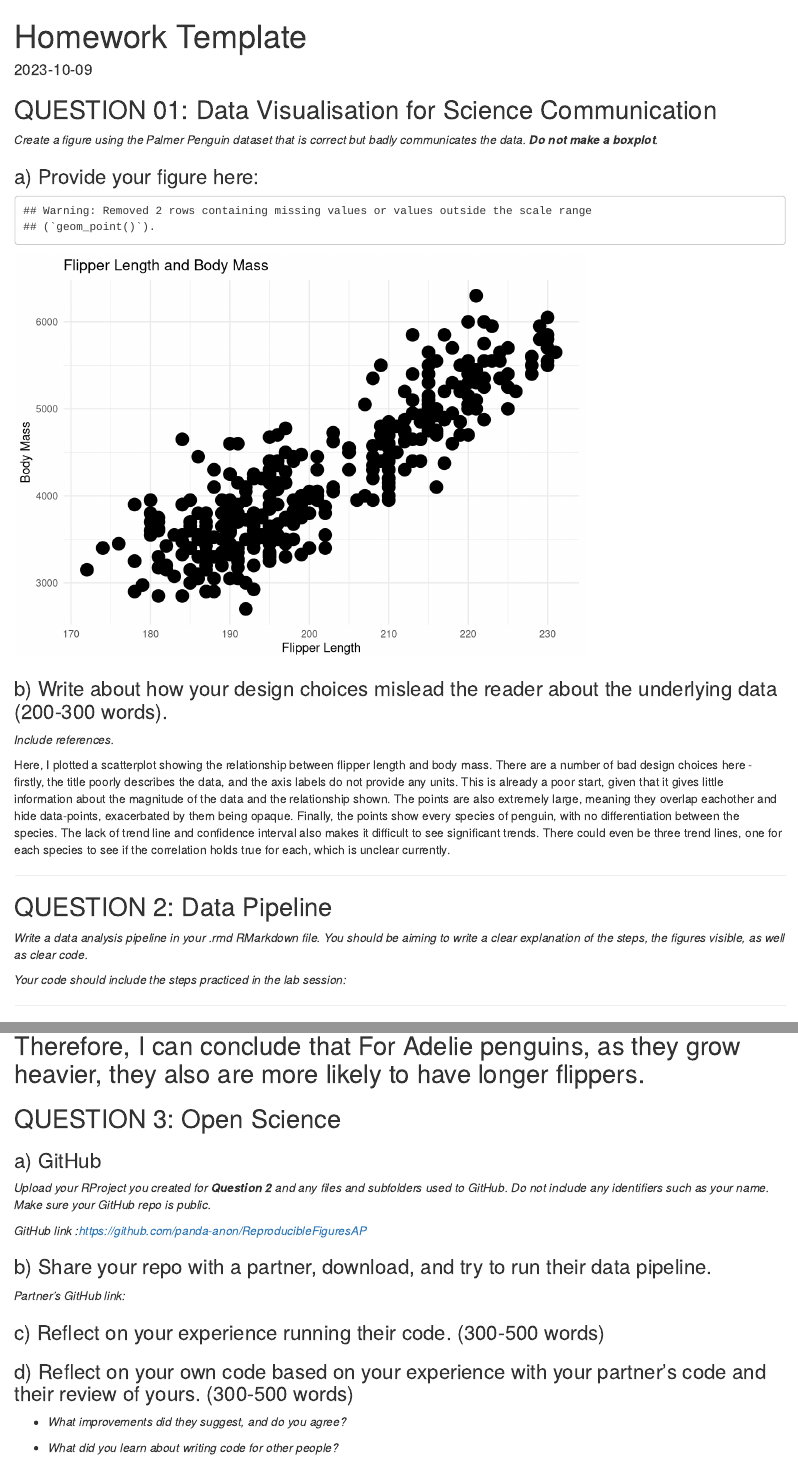
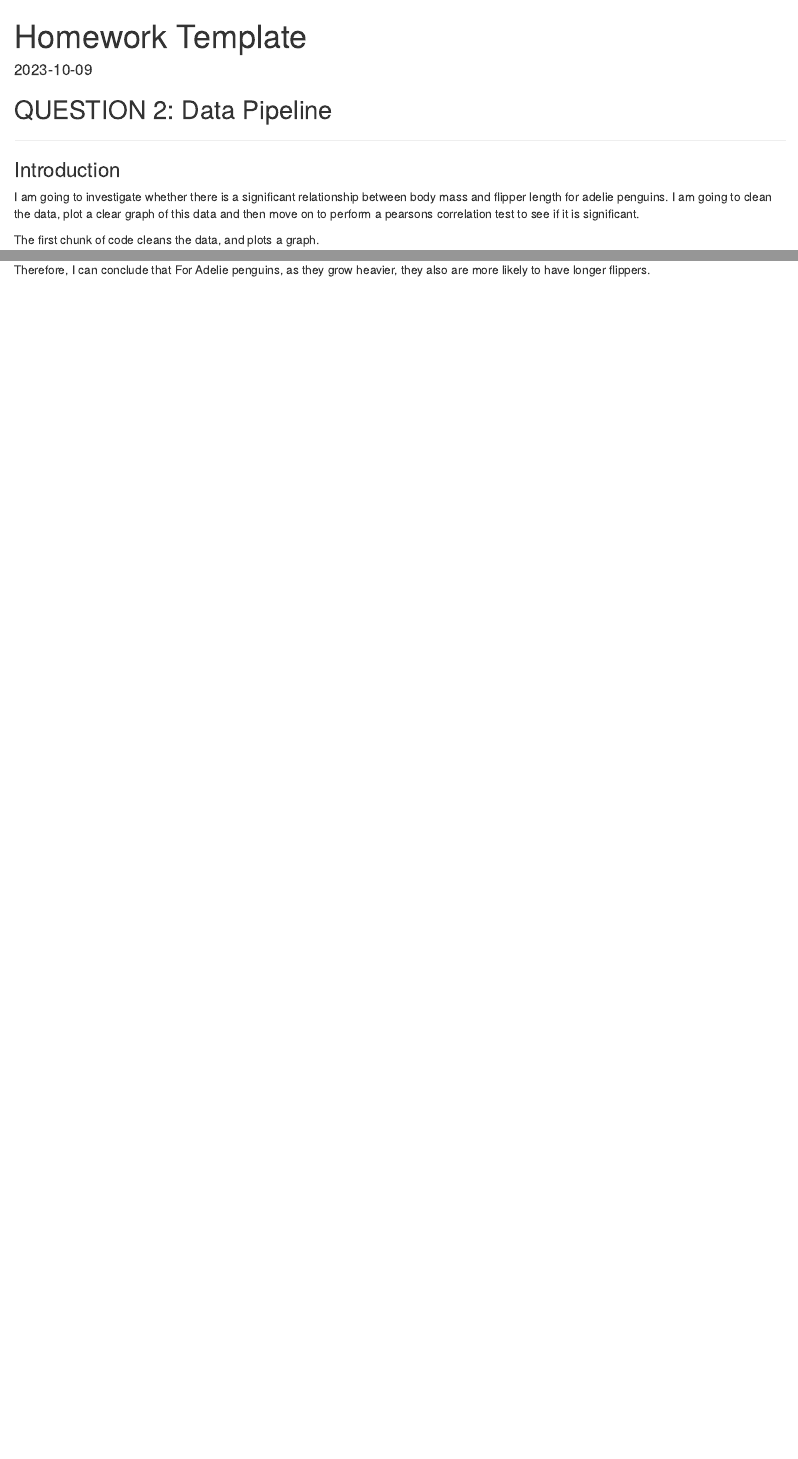
Before and after one commit to Arman-Parsa/ReproducibleFiguresAP, an R Markdown document (RF_Final.Rmd): the page in a window 1100 px wide, from its top, and a second part further down, joined at a grey line. Rendered offline with R 4.5, knitr and Pandoc, with nearby package versions; some code elsewhere in the file could not run offline; column names are cleaned by a stand-in for the janitor package.

Commit message:
Update RF_Final.Rmd

````diff
--- a/RF_Final.Rmd
+++ b/RF_Final.Rmd
@@ -17,39 +17,7 @@ library(tidyverse)
 library(png)
 ```
 
-
-## QUESTION 01: Data Visualisation for Science Communication
-
-*Create a figure using the Palmer Penguin dataset that is correct but badly communicates the data. **Do not make a boxplot**.*
-
-### a) Provide your figure here:
-
-```{r bad figure code, echo=FALSE}
-#here i create the bad plot - a scatterplot that shows flipper length and body mass
-data("penguins")
-badscatter<- ggplot(penguins, aes(x = flipper_length_mm, y = body_mass_g)) +
-  geom_point(size = 5) +
-  labs(title = "Flipper Length and Body Mass",
-       x = "Flipper Length",
-       y = "Body Mass") +
-  theme_minimal()
-
-badscatter
-```
-
-### b) Write about how your design choices mislead the reader about the underlying data (200-300 words).
-
-*Include references.*
-
-Here, I plotted a scatterplot showing the relationship between flipper length and body mass. There are a number of bad design choices here - firstly, the title poorly describes the data, and the axis labels do not provide any units. This is already a poor start, given that it gives little information about the magnitude of the data and the relationship shown. The points are also extremely large, meaning they overlap eachother and hide data-points, exacerbated by them being opaque. Finally, the points show every species of penguin, with no differentiation between the species. The lack of trend line and confidence interval also makes it difficult to see significant trends. There could even be three trend lines, one for each species to see if the correlation holds true for each, which is unclear currently.
-
-------------------------------------------------------------------------
-
 ## QUESTION 2: Data Pipeline
-
-*Write a data analysis pipeline in your .rmd RMarkdown file. You should be aiming to write a clear explanation of the steps, the figures visible, as well as clear code.*
-
-*Your code should include the steps practiced in the lab session:*
 
 ------------------------------------------------------------------------
 
@@ -125,26 +93,5 @@ regressionscatter<- ggplot(penguins_clean, aes(x = flipper_length, y = body_mass
 ### Conclusion
 
 Therefore, I can conclude that For Adelie penguins, as they grow heavier, they also are more likely to have longer flippers.
+
 ------------------------------------------------------------------------
-
-## QUESTION 3: Open Science
-
-### a) GitHub
-
-*Upload your RProject you created for **Question 2** and any files and subfolders used to GitHub. Do not include any identifiers such as your name. Make sure your GitHub repo is public.*
-
-*GitHub link :https://github.com/panda-anon/ReproducibleFiguresAP*
-
-### b) Share your repo with a partner, download, and try to run their data pipeline.
-
-*Partner's GitHub link:*
-
-
-### c) Reflect on your experience running their code. (300-500 words)
-
-
-### d) Reflect on your own code based on your experience with your partner's code and their review of yours. (300-500 words)
-
--   *What improvements did they suggest, and do you agree?*
-
--   *What did you learn about writing code for other people?*
````
